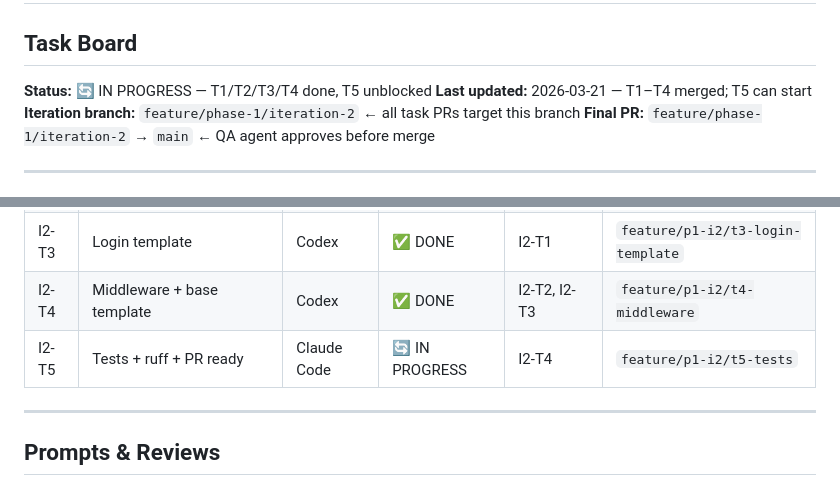
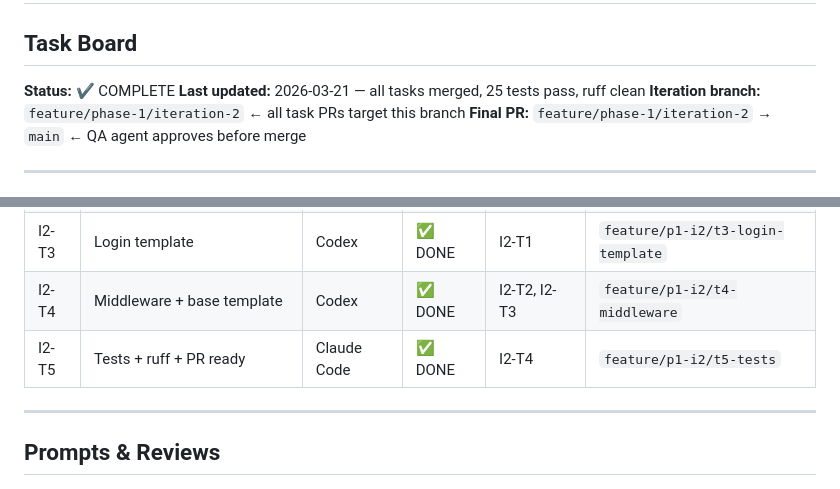
Before and after one commit to NewWorldSolution/cashflow-tracker, a Markdown page: iterations/p1-i2/tasks.md, 2 parts joined by grey strips. GitHub-like rendering.

Commit message:
docs: mark T5 DONE, iteration ✔ COMPLETE

```diff
--- a/iterations/p1-i2/tasks.md
+++ b/iterations/p1-i2/tasks.md
@@ -1,8 +1,8 @@
 # P1-I2 — Authentication: Login, Logout, Session Protection
 ## Task Board
 
-**Status:** 🔄 IN PROGRESS — T1/T2/T3/T4 done, T5 unblocked
-**Last updated:** 2026-03-21 — T1–T4 merged; T5 can start
+**Status:** ✔ COMPLETE
+**Last updated:** 2026-03-21 — all tasks merged, 25 tests pass, ruff clean
 **Iteration branch:** `feature/phase-1/iteration-2` ← all task PRs target this branch
 **Final PR:** `feature/phase-1/iteration-2` → `main` ← QA agent approves before merge
 
@@ -30,7 +30,7 @@ T5 closes the iteration — runs last.
 | I2-T2 | Auth routes + placeholder dashboard | Claude Code | ✅ DONE    | I2-T1        | `feature/p1-i2/t2-auth-routes`  |
 | I2-T3 | Login template                 | Codex       | ✅ DONE    | I2-T1        | `feature/p1-i2/t3-login-template` |
 | I2-T4 | Middleware + base template     | Codex       | ✅ DONE    | I2-T2, I2-T3 | `feature/p1-i2/t4-middleware`   |
-| I2-T5 | Tests + ruff + PR ready        | Claude Code | 🔄 IN PROGRESS | I2-T4        | `feature/p1-i2/t5-tests`        |
+| I2-T5 | Tests + ruff + PR ready        | Claude Code | ✅ DONE    | I2-T4        | `feature/p1-i2/t5-tests`        |
 
 ---
 
```
